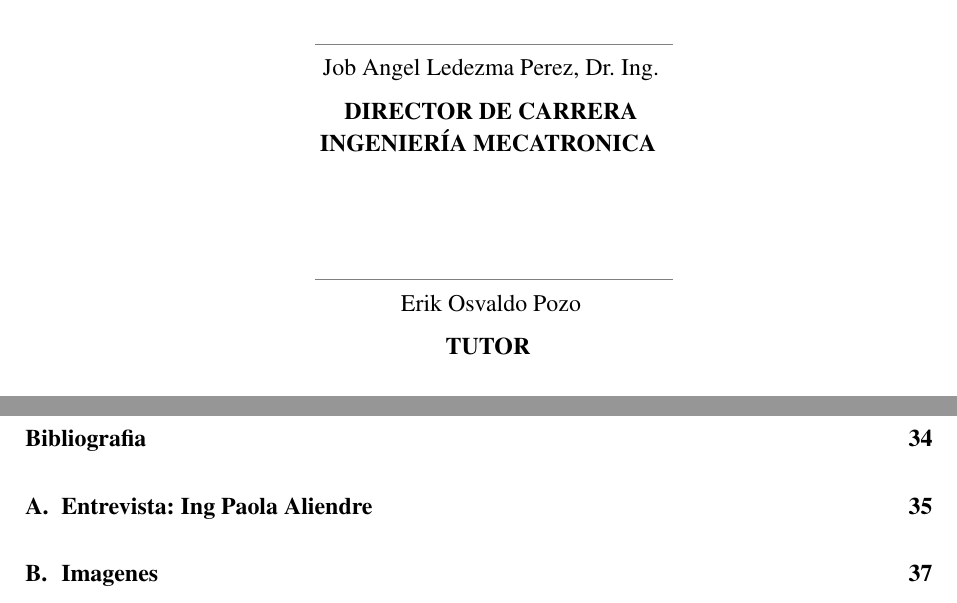
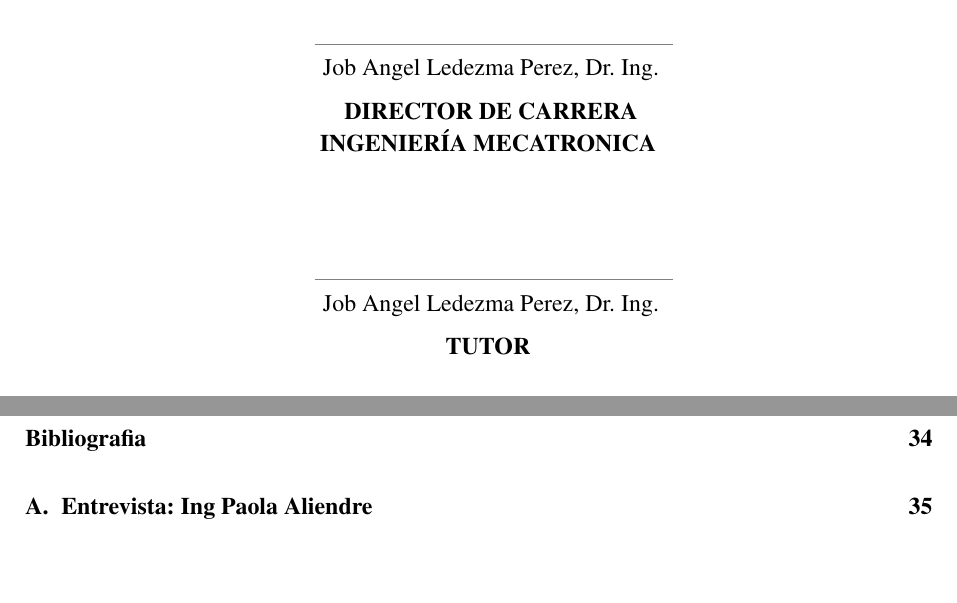
Before and after one commit to leonardoAB1/SySO_automation, a LaTeX thesis (docs/thesis/main.tex): two parts of pages 2 and 15 of 38 before the commit and two parts of pages 2 and 15 of 37 after it, joined at a grey line, cut so that both start at the same text. Compiled offline with pdfLaTeX.

Commit message:
cambio de supervisor

```diff
--- a/docs/thesis/main.tex
+++ b/docs/thesis/main.tex
@@ -36,7 +36,7 @@
 
 	% TODO Add the names of your teachers
 	\jefedeCarrera{Job Angel Ledezma Perez, Dr. Ing.}
-	\supervisor{Erik Osvaldo Pozo}
+	\supervisor{Job Angel Ledezma Perez, Dr. Ing.}
 	\relator{-------}
 	\docenteInv{-----}
 
```
Also changed, not shown: docs/thesis/main.tex (4 more changed lines).
